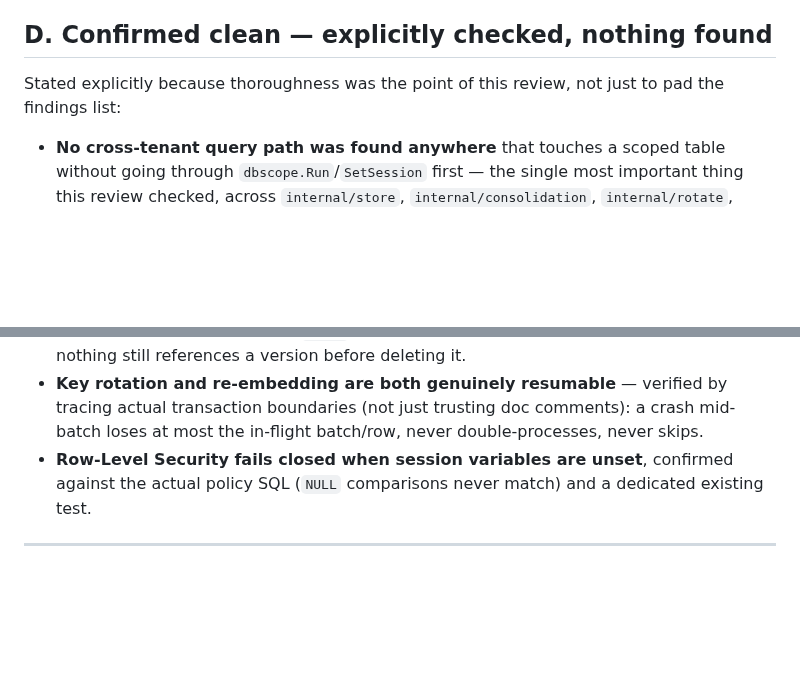
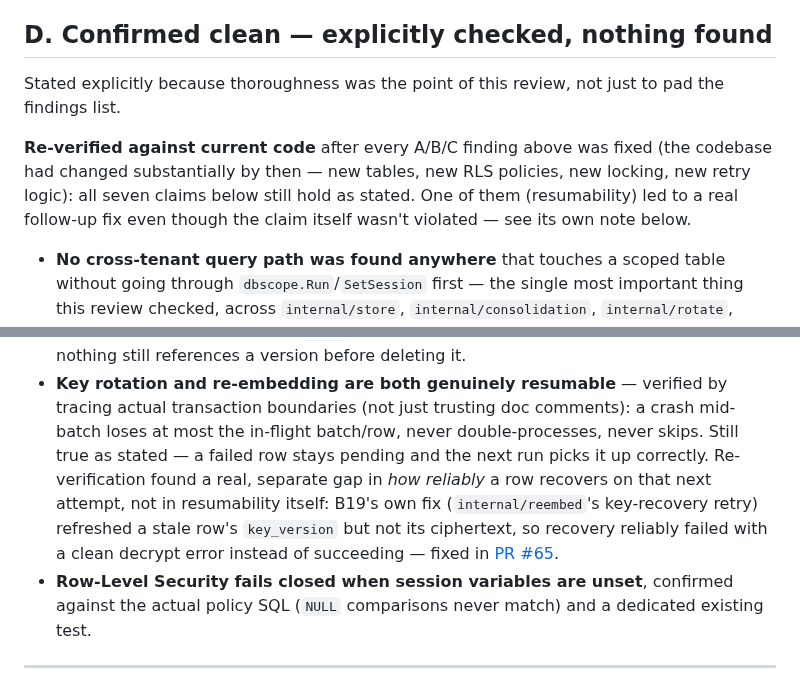
Before and after one commit to hupi-dev/hupi, a Markdown page: docs/CODEBASE_SURVEY_AND_REVIEW.md, 2 parts joined by grey strips. GitHub-like rendering; blank space fills up the shorter version.

Commit message:
Document D-section re-verification and B19's real follow-up fix
Added a note that all 7 "Confirmed clean" claims were re-verified
against current code after the full A/B/C pass, and recorded the one
real finding that re-verification produced: PR #65 fixed a gap in B19's
own reembed key-recovery retry (refreshed key_version but not
ciphertext, so recovery reliably failed decryption instead of
succeeding) — a real bug, but one that didn't actually violate the D6
resumability claim itself (the failure was clean and self-healing on the
next run).

Co-Authored-By: Claude Sonnet 5 <noreply@anthropic.com>

```diff
--- a/docs/CODEBASE_SURVEY_AND_REVIEW.md
+++ b/docs/CODEBASE_SURVEY_AND_REVIEW.md
@@ -466,7 +466,13 @@ behavior.
 ## D. Confirmed clean — explicitly checked, nothing found
 
 Stated explicitly because thoroughness was the point of this review, not
-just to pad the findings list:
+just to pad the findings list.
+
+**Re-verified against current code** after every A/B/C finding above was
+fixed (the codebase had changed substantially by then — new tables, new
+RLS policies, new locking, new retry logic): all seven claims below still
+hold as stated. One of them (resumability) led to a real follow-up fix
+even though the claim itself wasn't violated — see its own note below.
 
 - **No cross-tenant query path was found anywhere** that touches a scoped
   table without going through `dbscope.Run`/`SetSession` first — the single
@@ -492,7 +498,14 @@ just to pad the findings list:
 - **Key rotation and re-embedding are both genuinely resumable** — verified
   by tracing actual transaction boundaries (not just trusting doc
   comments): a crash mid-batch loses at most the in-flight batch/row, never
-  double-processes, never skips.
+  double-processes, never skips. Still true as stated — a failed row stays
+  pending and the next run picks it up correctly. Re-verification found a
+  real, separate gap in *how reliably* a row recovers on that next
+  attempt, not in resumability itself: B19's own fix
+  (`internal/reembed`'s key-recovery retry) refreshed a stale row's
+  `key_version` but not its ciphertext, so recovery reliably failed with a
+  clean decrypt error instead of succeeding — fixed in
+  [PR #65](https://github.com/hupi-dev/hupi/pull/65).
 - **Row-Level Security fails closed when session variables are unset**,
   confirmed against the actual policy SQL (`NULL` comparisons never match)
   and a dedicated existing test.
```
